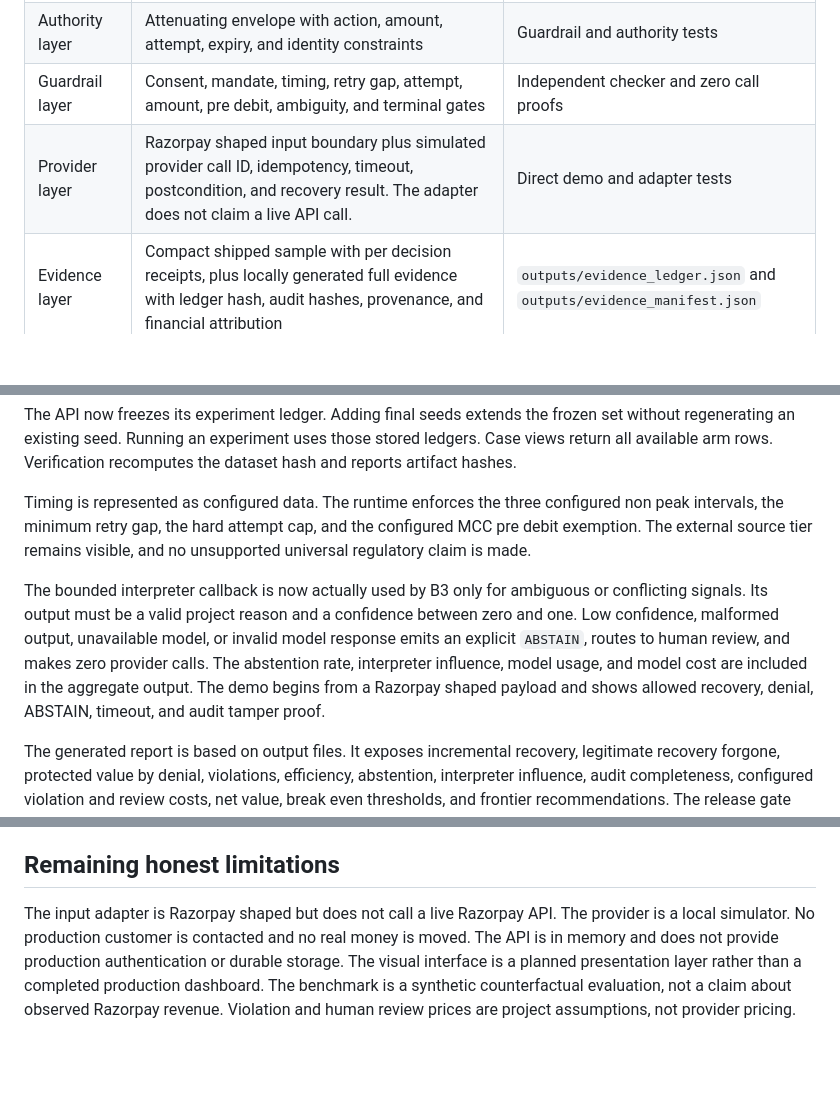
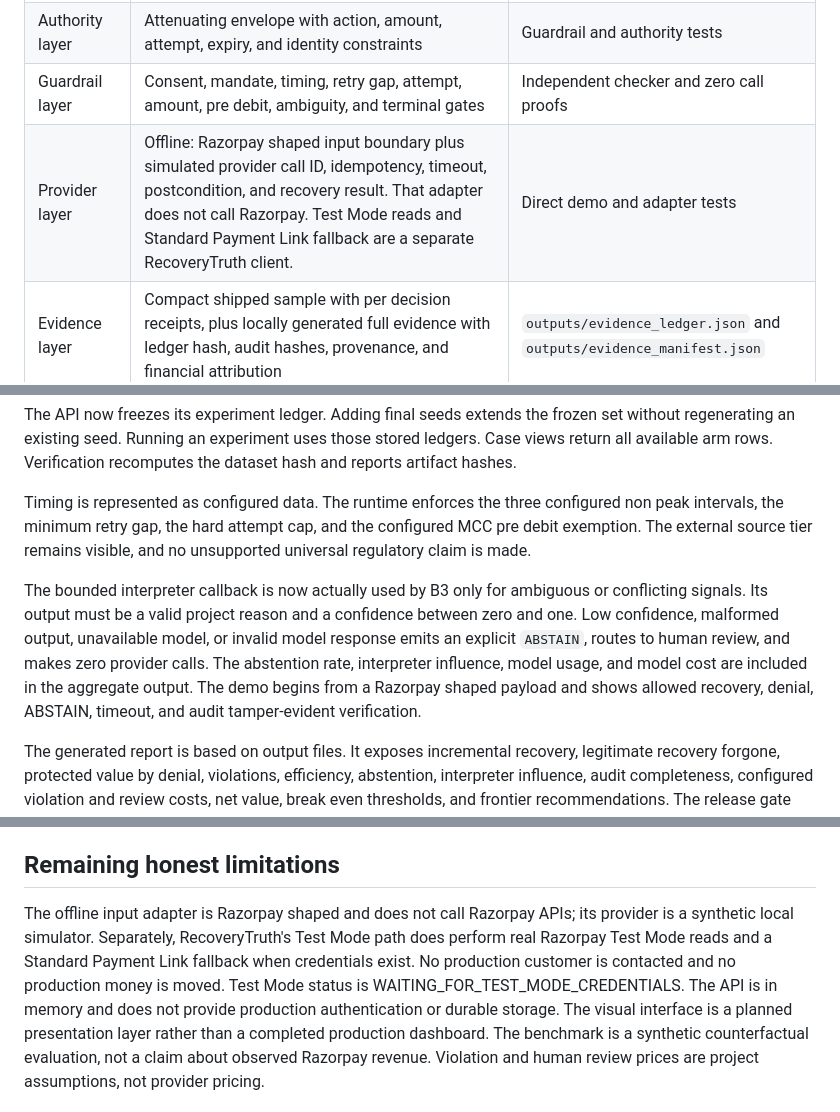
Before and after one commit to Akshu1245/razropay, a Markdown page: docs/system_spec_review.md, 3 parts joined by grey strips. Drawn GitHub-style; blank space fills up the shorter version.

Commit message:
docs: split remaining live-API and tamper-proof claims in judge-facing docs

```diff
--- a/docs/system_spec_review.md
+++ b/docs/system_spec_review.md
@@ -15,7 +15,7 @@ The repository has been reviewed from the perspective of a hostile judge, an eng
 | Policy layer | B0, B1, B1.5, RZP, B2.25, B2.5, B2.75, B2, B3 in canonical order | Policy runner and aggregate output |
 | Authority layer | Attenuating envelope with action, amount, attempt, expiry, and identity constraints | Guardrail and authority tests |
 | Guardrail layer | Consent, mandate, timing, retry gap, attempt, amount, pre debit, ambiguity, and terminal gates | Independent checker and zero call proofs |
-| Provider layer | Razorpay shaped input boundary plus simulated provider call ID, idempotency, timeout, postcondition, and recovery result. The adapter does not claim a live API call. | Direct demo and adapter tests |
+| Provider layer | Offline: Razorpay shaped input boundary plus simulated provider call ID, idempotency, timeout, postcondition, and recovery result. That adapter does not call Razorpay. Test Mode reads and Standard Payment Link fallback are a separate RecoveryTruth client. | Direct demo and adapter tests |
 | Evidence layer | Compact shipped sample with per decision receipts, plus locally generated full evidence with ledger hash, audit hashes, provenance, and financial attribution | `outputs/evidence_ledger.json` and `outputs/evidence_manifest.json` |
 | Evaluation layer | Twenty seed final protocol with mean, standard deviation, range, holdout manifest, metric comparability gates, and anti gaming gate | `outputs/aggregate.json` and `outputs/manifest.json` |
 | Economic layer | Two pricings of a prohibited action, swept across a grid, with the crossover generated rather than asserted | `outputs/sensitivity.json` and `outputs/sensitivity.png` |
@@ -44,7 +44,7 @@ The API now freezes its experiment ledger. Adding final seeds extends the frozen
 
 Timing is represented as configured data. The runtime enforces the three configured non peak intervals, the minimum retry gap, the hard attempt cap, and the configured MCC pre debit exemption. The external source tier remains visible, and no unsupported universal regulatory claim is made.
 
-The bounded interpreter callback is now actually used by B3 only for ambiguous or conflicting signals. Its output must be a valid project reason and a confidence between zero and one. Low confidence, malformed output, unavailable model, or invalid model response emits an explicit `ABSTAIN`, routes to human review, and makes zero provider calls. The abstention rate, interpreter influence, model usage, and model cost are included in the aggregate output. The demo begins from a Razorpay shaped payload and shows allowed recovery, denial, ABSTAIN, timeout, and audit tamper proof.
+The bounded interpreter callback is now actually used by B3 only for ambiguous or conflicting signals. Its output must be a valid project reason and a confidence between zero and one. Low confidence, malformed output, unavailable model, or invalid model response emits an explicit `ABSTAIN`, routes to human review, and makes zero provider calls. The abstention rate, interpreter influence, model usage, and model cost are included in the aggregate output. The demo begins from a Razorpay shaped payload and shows allowed recovery, denial, ABSTAIN, timeout, and audit tamper-evident verification.
 
 The generated report is based on output files. It exposes incremental recovery, legitimate recovery forgone, protected value by denial, violations, efficiency, abstention, interpreter influence, audit completeness, configured violation and review costs, net value, break even thresholds, and frontier recommendations. The release gate rejects conflicts, placeholders, missing final arms, insufficient seeds, missing executable scripts, missing compact evidence metadata, and failed tests.
 
@@ -60,7 +60,7 @@ The third finding was presentational rather than a defect. The entire economic r
 
 ## Remaining honest limitations
 
-The input adapter is Razorpay shaped but does not call a live Razorpay API. The provider is a local simulator. No production customer is contacted and no real money is moved.
+The offline input adapter is Razorpay shaped and does not call Razorpay APIs; its provider is a synthetic local simulator. Separately, RecoveryTruth's Test Mode path does perform real Razorpay Test Mode reads and a Standard Payment Link fallback when credentials exist. No production customer is contacted and no production money is moved. Test Mode status is WAITING_FOR_TEST_MODE_CREDENTIALS.
  The API is in memory and does not provide production authentication or durable storage. The visual interface is a planned presentation layer rather than a completed production dashboard. The benchmark is a synthetic counterfactual evaluation, not a claim about observed Razorpay revenue. Violation and human review prices are project assumptions, not provider pricing.
 
 B3 is not presented as superior by default. If the bounded interpreter ties B2, the result is shown honestly. The point is that it cannot bypass authority, not that an AI call must win every synthetic regime.
```
Also changed, not shown: docs/competitive_position.md (+6 -3 lines).
